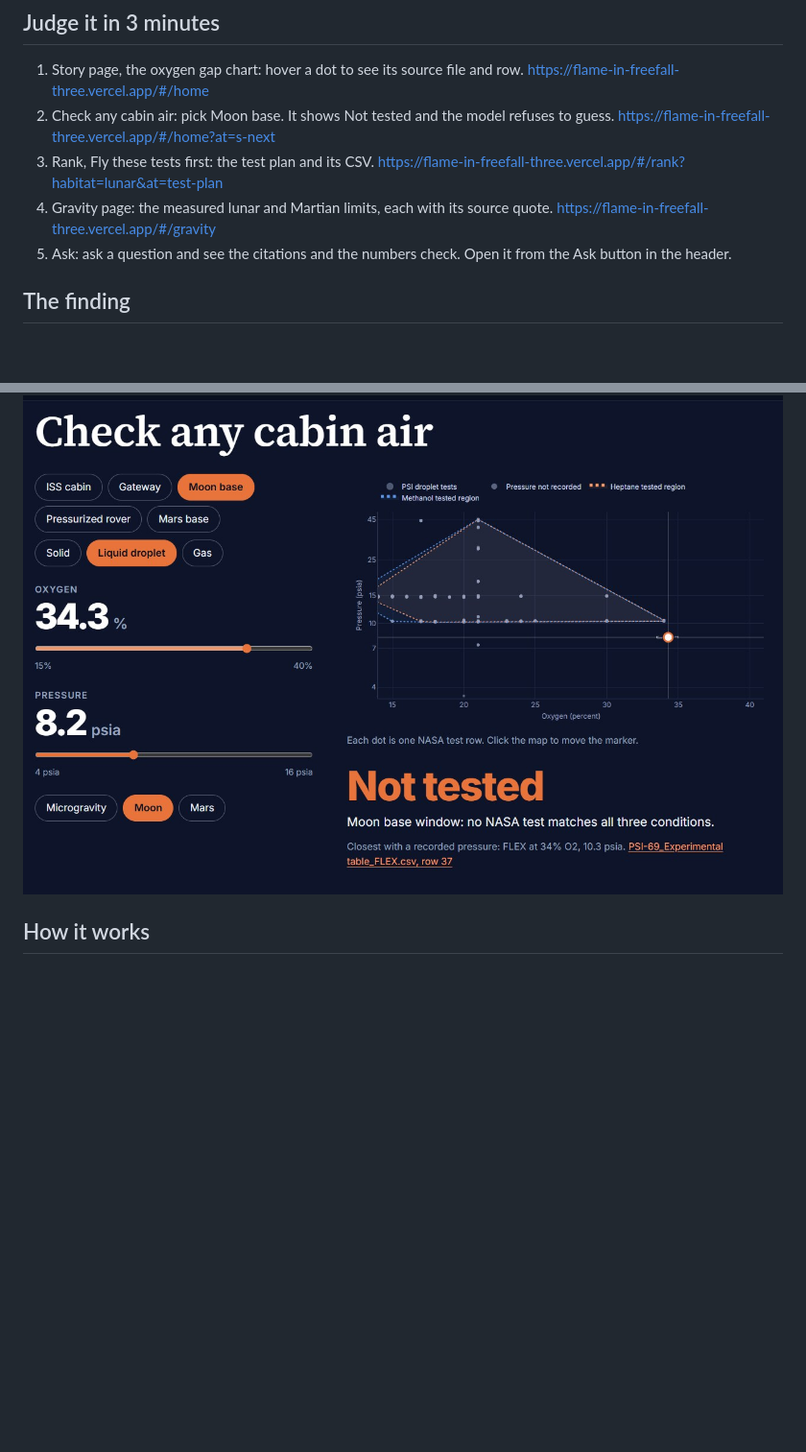
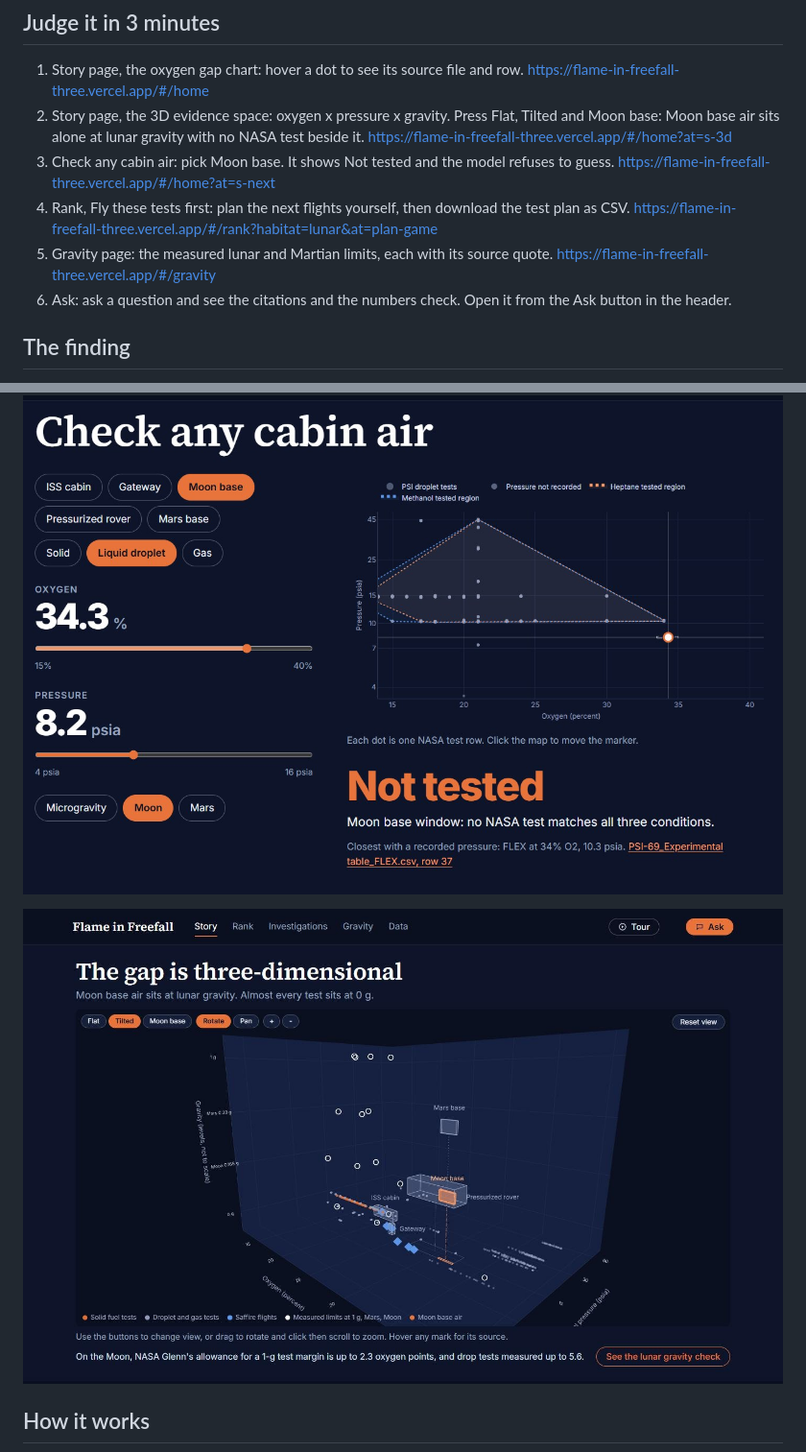
Before and after one commit to igeorgegabriel/Nasa_Space_Challenge, a Markdown page: README.md, 2 parts joined by grey strips. Shown at 96% size. Rendered like a GitHub page; pictures changed too: docs/img/evidence3d.jpg (added); blank space fills up the shorter version.

Commit message:
README: clearer How it works chart, 3D evidence space and flight planner in the judge path, features and objectives, 3D screenshot

````diff
--- a/README.md
+++ b/README.md
@@ -13,10 +13,11 @@ Demo video (30 s): https://youtu.be/tlf2kCu_2FM
 ## Judge it in 3 minutes
 
 1. Story page, the oxygen gap chart: hover a dot to see its source file and row. https://flame-in-freefall-three.vercel.app/#/home
-2. Check any cabin air: pick Moon base. It shows Not tested and the model refuses to guess. https://flame-in-freefall-three.vercel.app/#/home?at=s-next
-3. Rank, Fly these tests first: the test plan and its CSV. https://flame-in-freefall-three.vercel.app/#/rank?habitat=lunar&at=test-plan
-4. Gravity page: the measured lunar and Martian limits, each with its source quote. https://flame-in-freefall-three.vercel.app/#/gravity
-5. Ask: ask a question and see the citations and the numbers check. Open it from the Ask button in the header.
+2. Story page, the 3D evidence space: oxygen x pressure x gravity. Press Flat, Tilted and Moon base: Moon base air sits alone at lunar gravity with no NASA test beside it. https://flame-in-freefall-three.vercel.app/#/home?at=s-3d
+3. Check any cabin air: pick Moon base. It shows Not tested and the model refuses to guess. https://flame-in-freefall-three.vercel.app/#/home?at=s-next
+4. Rank, Fly these tests first: plan the next flights yourself, then download the test plan as CSV. https://flame-in-freefall-three.vercel.app/#/rank?habitat=lunar&at=plan-game
+5. Gravity page: the measured lunar and Martian limits, each with its source quote. https://flame-in-freefall-three.vercel.app/#/gravity
+6. Ask: ask a question and see the citations and the numbers check. Open it from the Ask button in the header.
 
 ## The finding
 
@@ -28,6 +29,8 @@ A Moon base is planned to run at about 34% oxygen. Across 2,009 NASA combustion
 
 ![Check any cabin air: drag oxygen and pressure; the NASA evidence, the model answer and the gravity allowance update live](docs/img/cabin_air.jpg)
 
+![3D evidence space: every PSI test, the Saffire flights and the measured partial-gravity limits in oxygen x pressure x gravity; Moon base air sits alone at lunar gravity](docs/img/evidence3d.jpg)
+
 ## How it works
 
 ```mermaid
````
Also changed, not shown: other parts of README.md (+37 -22 lines).
